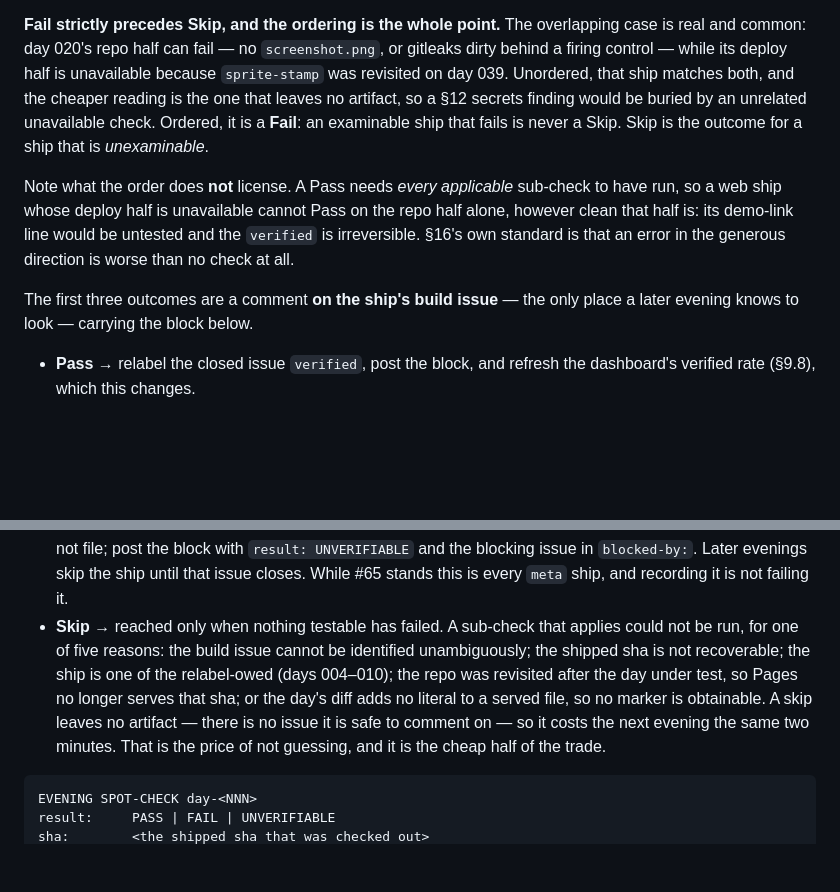
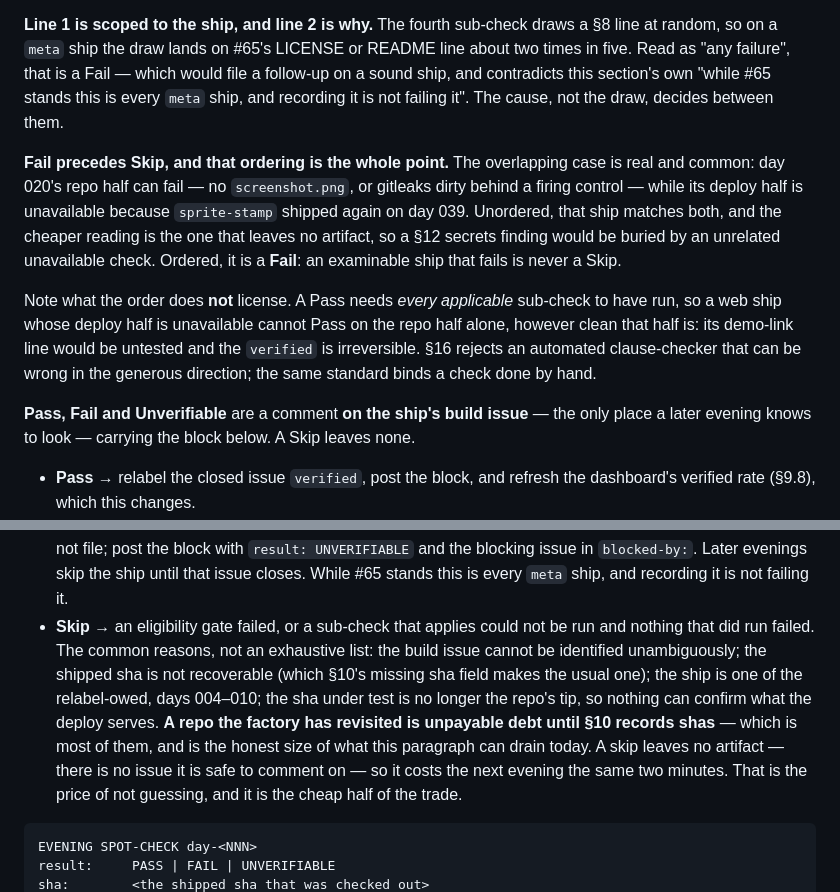
Before and after one commit to yinggarykairui/factory-hub, a Markdown page: MANUAL.md, 2 parts joined by grey strips. GitHub-like rendering; blank space fills up the shorter version.

````diff
--- a/MANUAL.md
+++ b/MANUAL.md
@@ -495,22 +515,30 @@ matches:
 4. Every applicable sub-check ran and passed → **Pass**.
 
-**Fail strictly precedes Skip, and the ordering is the whole point.** The
-overlapping case is real and common: day 020's repo half can fail — no
-`screenshot.png`, or gitleaks dirty behind a firing control — while its deploy
-half is unavailable because `sprite-stamp` was revisited on day 039. Unordered,
-that ship matches both, and the cheaper reading is the one that leaves no
-artifact, so a §12 secrets finding would be buried by an unrelated unavailable
-check. Ordered, it is a **Fail**: an examinable ship that fails is never a Skip.
-Skip is the outcome for a ship that is *unexaminable*.
+**Line 1 is scoped to the ship, and line 2 is why.** The fourth sub-check draws
+a §8 line at random, so on a `meta` ship the draw lands on #65's LICENSE or
+README line about two times in five. Read as "any failure", that is a Fail —
+which would file a follow-up on a sound ship, and contradicts this section's own
+"while #65 stands this is every `meta` ship, and recording it is not failing it".
+The cause, not the draw, decides between them.
+
+**Fail precedes Skip, and that ordering is the whole point.** The overlapping
+case is real and common: day 020's repo half can fail — no `screenshot.png`, or
+gitleaks dirty behind a firing control — while its deploy half is unavailable
+because `sprite-stamp` shipped again on day 039. Unordered, that ship matches
+both, and the cheaper reading is the one that leaves no artifact, so a §12
+secrets finding would be buried by an unrelated unavailable check. Ordered, it
+is a **Fail**: an examinable ship that fails is never a Skip.
 
 Note what the order does **not** license. A Pass needs *every applicable*
 sub-check to have run, so a web ship whose deploy half is unavailable cannot
 Pass on the repo half alone, however clean that half is: its demo-link line
-would be untested and the `verified` is irreversible. §16's own standard is that
-an error in the generous direction is worse than no check at all.
+would be untested and the `verified` is irreversible. §16 rejects an automated
+clause-checker that can be wrong in the generous direction; the same standard
+binds a check done by hand.
 
-The first three outcomes are a comment **on the ship's build issue** — the only
-place a later evening knows to look — carrying the block below.
+**Pass, Fail and Unverifiable** are a comment **on the ship's build issue** —
+the only place a later evening knows to look — carrying the block below. A Skip
+leaves none.
 
 - **Pass** → relabel the closed issue `verified`, post the block, and refresh
   the dashboard's verified rate (§9.8), which this changes.
@@ -528,15 +556,17 @@ place a later evening knows to look — carrying the block below.
   file; post the block with `result: UNVERIFIABLE` and the blocking issue in
   `blocked-by:`. Later evenings skip the ship until that issue closes. While
   #65 stands this is every `meta` ship, and recording it is not failing it.
-- **Skip** → reached only when nothing testable has failed. A sub-check that
-  applies could not be run, for one of five reasons: the build issue cannot be
-  identified unambiguously; the shipped sha is not recoverable; the ship is one
-  of the relabel-owed (days 004–010); the repo was revisited after the day under
-  test, so Pages no longer serves that sha; or the day's diff adds no literal to
-  a served file, so no marker is obtainable. A skip leaves no artifact — there
-  is no issue it is safe to comment on — so it costs the next evening the same
-  two minutes. That is the price of not guessing, and it is the cheap half of
-  the trade.
+- **Skip** → an eligibility gate failed, or a sub-check that applies could not
+  be run and nothing that did run failed. The common reasons, not an exhaustive
+  list: the build issue cannot be identified unambiguously; the shipped sha is
+  not recoverable (which §10's missing sha field makes the usual one); the ship
+  is one of the relabel-owed, days 004–010; the sha under test is no longer the
+  repo's tip, so nothing can confirm what the deploy serves. **A repo the
+  factory has revisited is unpayable debt until §10 records shas** — which is
+  most of them, and is the honest size of what this paragraph can drain today.
+  A skip leaves no artifact — there is no issue it is safe to comment on — so it
+  costs the next evening the same two minutes. That is the price of not
+  guessing, and it is the cheap half of the trade.
 
 ```
 EVENING SPOT-CHECK day-<NNN>
````
Also changed, not shown: other parts of MANUAL.md (+135 -116 lines).
